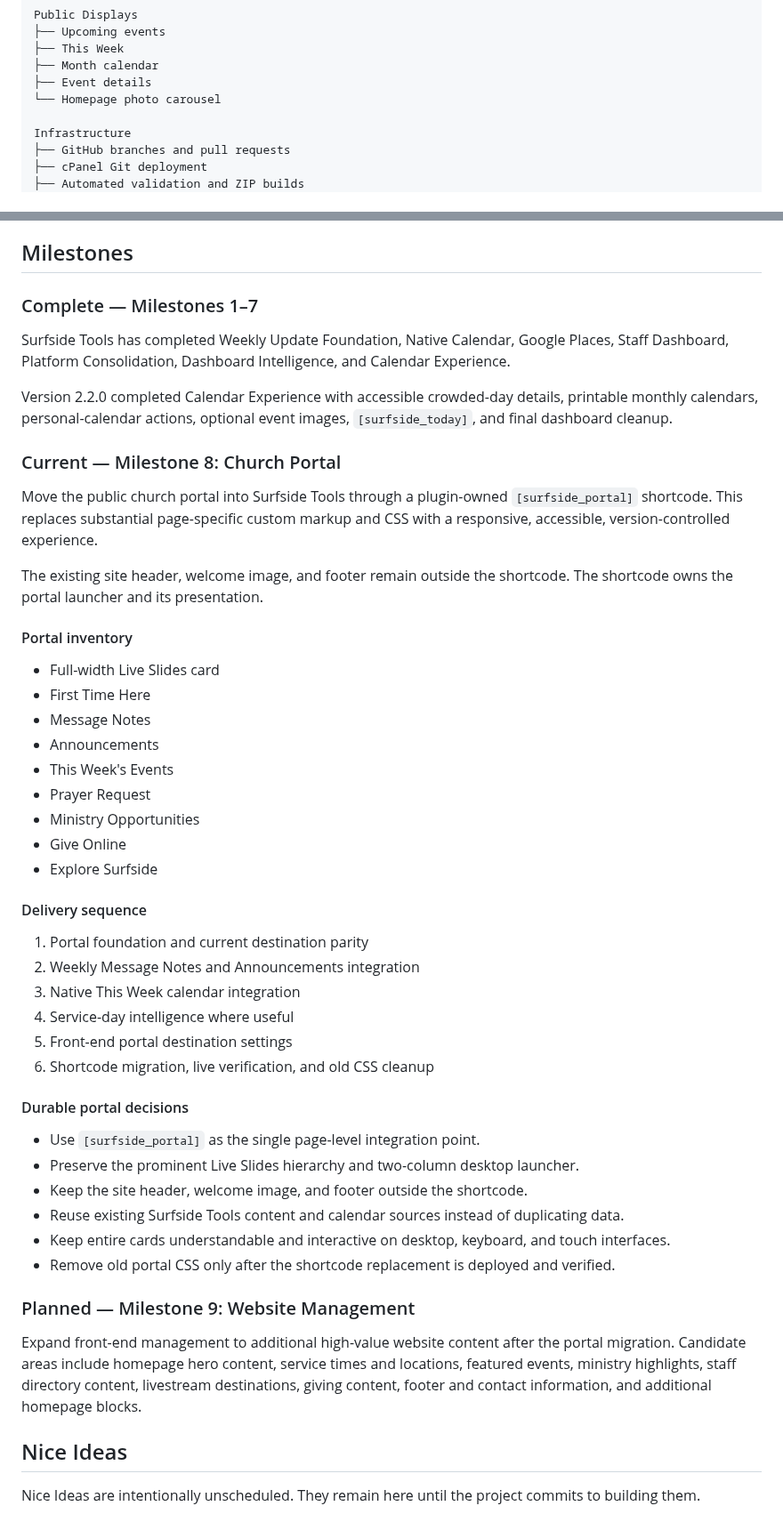
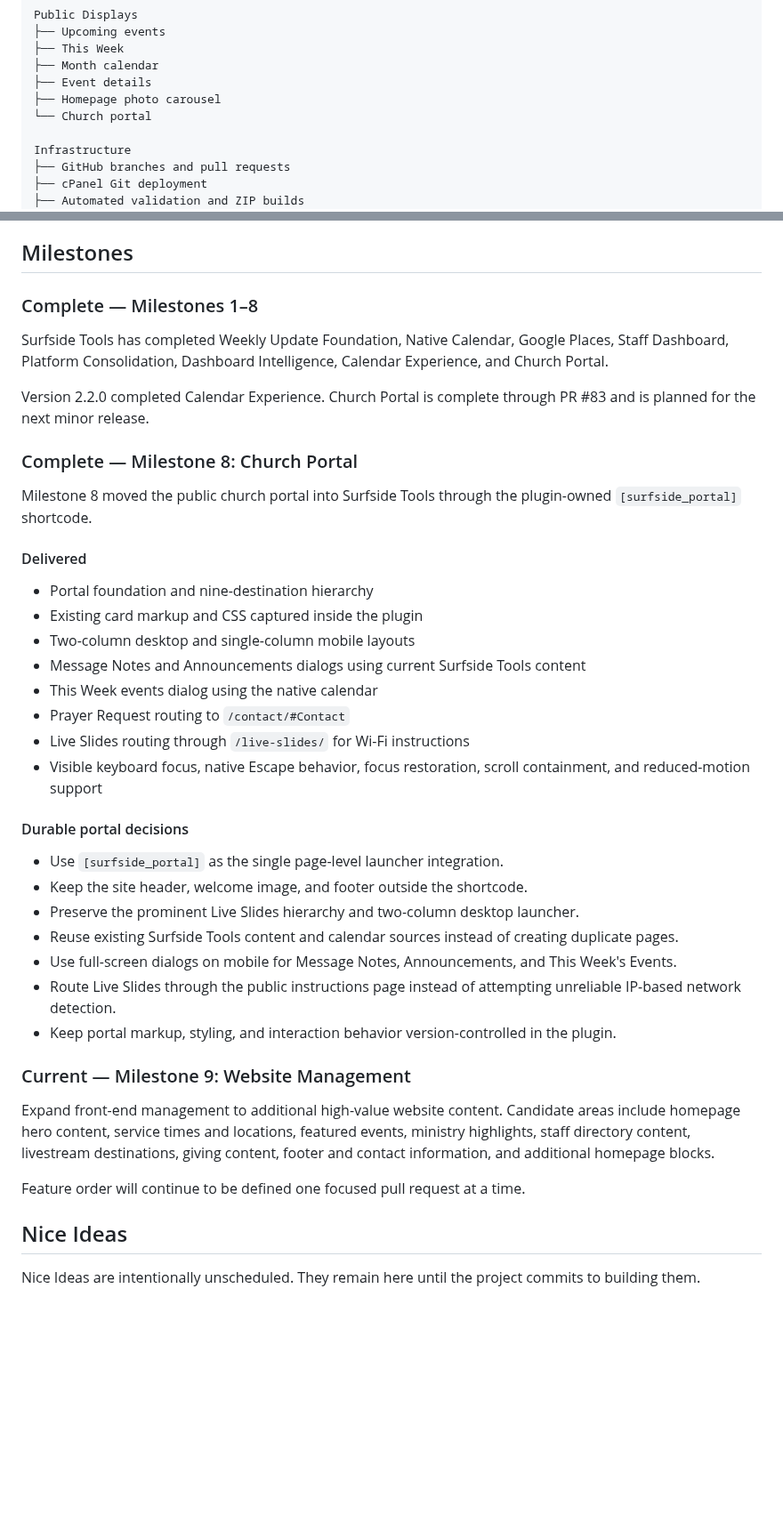
Before and after one commit to rspoelstra216/surfside-tools, a Markdown page: docs/DEVELOPMENT.md, 2 parts joined by grey strips. Shown at 89% size. Rendered like a GitHub page; blank space fills up the shorter version.

Commit message:
Finalize Church Portal handbook

```diff
--- a/docs/DEVELOPMENT.md
+++ b/docs/DEVELOPMENT.md
@@ -51,7 +51,8 @@ Public Displays
 ├── This Week
 ├── Month calendar
 ├── Event details
-└── Homepage photo carousel
+├── Homepage photo carousel
+└── Church portal
 
 Infrastructure
 ├── GitHub branches and pull requests
@@ -136,51 +148,42 @@ The repository root is also the WordPress plugin root. `surfside-tools.php` shou
 
 ## Milestones
 
-### Complete — Milestones 1–7
+### Complete — Milestones 1–8
 
-Surfside Tools has completed Weekly Update Foundation, Native Calendar, Google Places, Staff Dashboard, Platform Consolidation, Dashboard Intelligence, and Calendar Experience.
+Surfside Tools has completed Weekly Update Foundation, Native Calendar, Google Places, Staff Dashboard, Platform Consolidation, Dashboard Intelligence, Calendar Experience, and Church Portal.
 
-Version 2.2.0 completed Calendar Experience with accessible crowded-day details, printable monthly calendars, personal-calendar actions, optional event images, `[surfside_today]`, and final dashboard cleanup.
+Version 2.2.0 completed Calendar Experience. Church Portal is complete through PR #83 and is planned for the next minor release.
 
-### Current — Milestone 8: Church Portal
+### Complete — Milestone 8: Church Portal
 
-Move the public church portal into Surfside Tools through a plugin-owned `[surfside_portal]` shortcode. This replaces substantial page-specific custom markup and CSS with a responsive, accessible, version-controlled experience.
+Milestone 8 moved the public church portal into Surfside Tools through the plugin-owned `[surfside_portal]` shortcode.
 
-The existing site header, welcome image, and footer remain outside the shortcode. The shortcode owns the portal launcher and its presentation.
+#### Delivered
 
-#### Portal inventory
-
-- Full-width Live Slides card
-- First Time Here
-- Message Notes
-- Announcements
-- This Week's Events
-- Prayer Request
-- Ministry Opportunities
-- Give Online
-- Explore Surfside
-
-#### Delivery sequence
-
-1. Portal foundation and current destination parity
-2. Weekly Message Notes and Announcements integration
-3. Native This Week calendar integration
-4. Service-day intelligence where useful
-5. Front-end portal destination settings
-6. Shortcode migration, live verification, and old CSS cleanup
+- Portal foundation and nine-destination hierarchy
+- Existing card markup and CSS captured inside the plugin
+- Two-column desktop and single-column mobile layouts
+- Message Notes and Announcements dialogs using current Surfside Tools content
+- This Week events dialog using the native calendar
+- Prayer Request routing to `/contact/#Contact`
+- Live Slides routing through `/live-slides/` for Wi-Fi instructions
+- Visible keyboard focus, native Escape behavior, focus restoration, scroll containment, and reduced-motion support
 
 #### Durable portal decisions
 
-- Use `[surfside_portal]` as the single page-level integration point.
+- Use `[surfside_portal]` as the single page-level launcher integration.
+- Keep the site header, welcome image, and footer outside the shortcode.
 - Preserve the prominent Live Slides hierarchy and two-column desktop launcher.
-- Keep the site header, welcome image, and footer outside the shortcode.
-- Reuse existing Surfside Tools content and calendar sources instead of duplicating data.
-- Keep entire cards understandable and interactive on desktop, keyboard, and touch interfaces.
-- Remove old portal CSS only after the shortcode replacement is deployed and verified.
+- Reuse existing Surfside Tools content and calendar sources instead of creating duplicate pages.
+- Use full-screen dialogs on mobile for Message Notes, Announcements, and This Week's Events.
+- Route Live Slides through the public instructions page instead of attempting unreliable IP-based network detection.
+- Keep portal markup, styling, and interaction behavior version-controlled in the plugin.
 
-### Planned — Milestone 9: Website Management
+### Current — Milestone 9: Website Management
 
-Expand front-end management to additional high-value website content after the portal migration. Candidate areas include homepage hero content, service times and locations, featured events, ministry highlights, staff directory content, livestream destinations, giving content, footer and contact information, and additional homepage blocks.
+Expand front-end management to additional high-value website content. Candidate areas include homepage hero content, service times and locations, featured events, ministry highlights, staff directory content, livestream destinations, giving content, footer and contact information, and additional homepage blocks.
+
+Feature order will continue to be defined one focused pull request at a time.
 
 ## Nice Ideas
 
```
Also changed, not shown: other parts of docs/DEVELOPMENT.md (+11 -0 lines).
